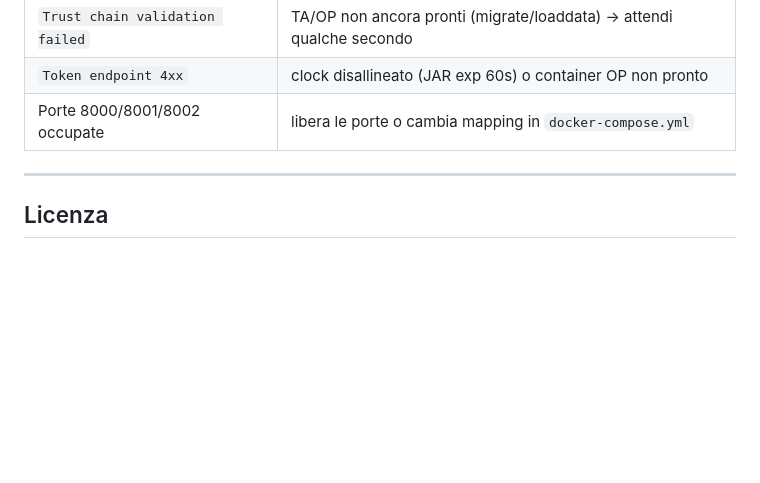
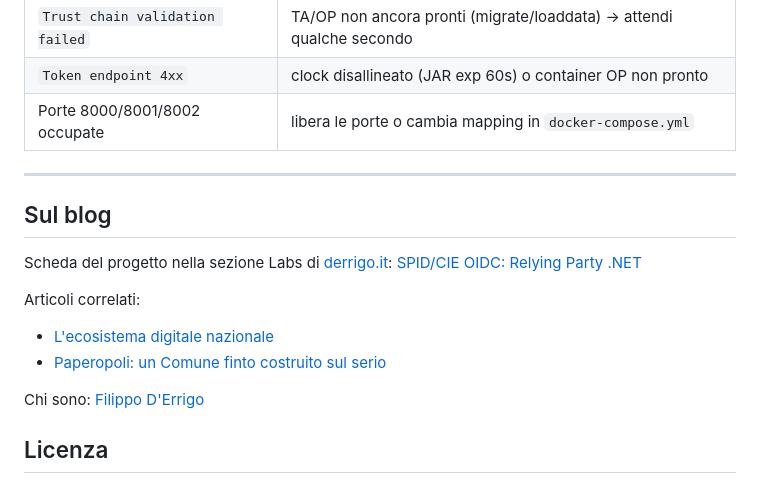
Before and after one commit to fderrigo/SPID-CIE-OIDC, a Markdown page: README.md, the part around the change. Drawn GitHub-style; blank space fills up the shorter version.

Commit message:
docs: link to blog Labs page, related articles and author page

```diff
--- a/README.md
+++ b/README.md
@@ -258,6 +258,17 @@ modalità Docker. Lo sviluppo standalone è utile per testare entity config, fir
 
 ---
 
+## Sul blog
+
+Scheda del progetto nella sezione Labs di [derrigo.it](https://www.derrigo.it): [SPID/CIE OIDC: Relying Party .NET](https://www.derrigo.it/Products/Info/4/spid-cie-oidc-relying-party-net)
+
+Articoli correlati:
+
+- [L'ecosistema digitale nazionale](https://www.derrigo.it/Articles/Info/4/l-ecosistema-digitale-nazionale)
+- [Paperopoli: un Comune finto costruito sul serio](https://www.derrigo.it/Articles/Info/8/paperopoli-un-comune-finto-costruito-sul-serio)
+
+Chi sono: [Filippo D'Errigo](https://www.derrigo.it/Pages/Info/1/chi-sono)
+
 ## Licenza
 
 Il codice del Relying Party .NET sviluppato in questo repository (`src/`, `scripts/`,
```
